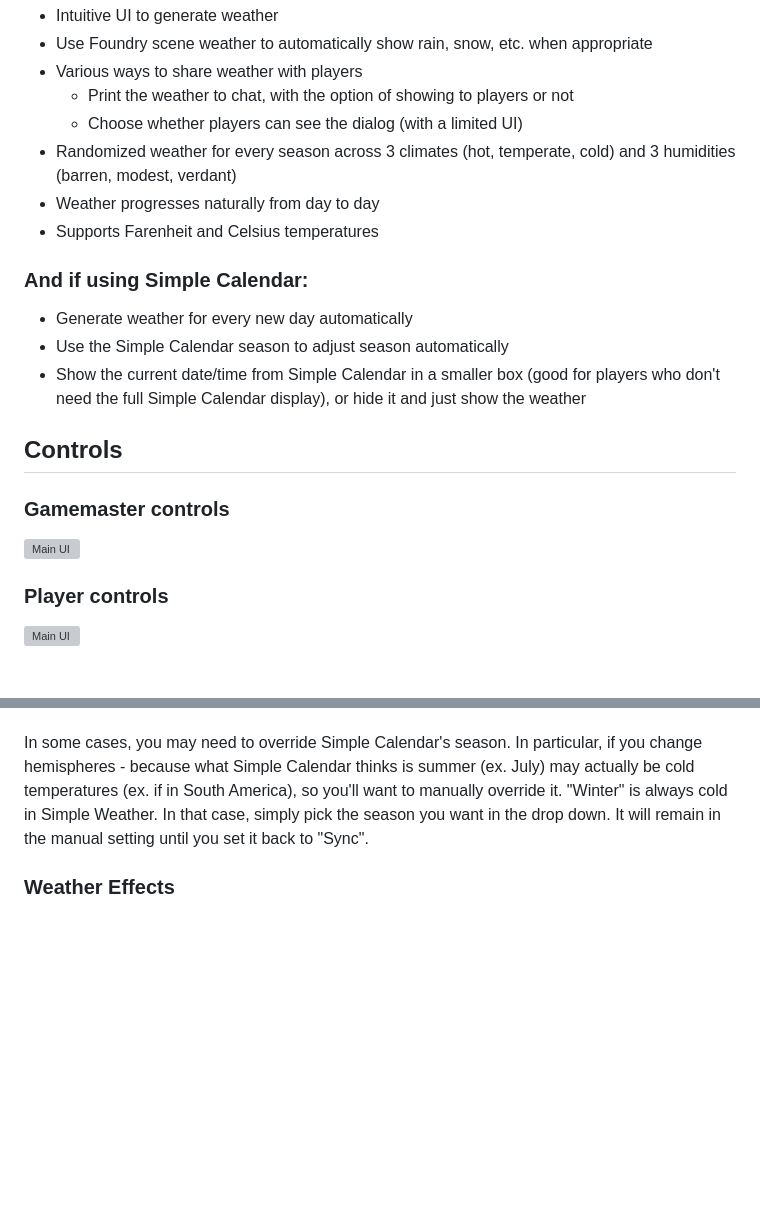
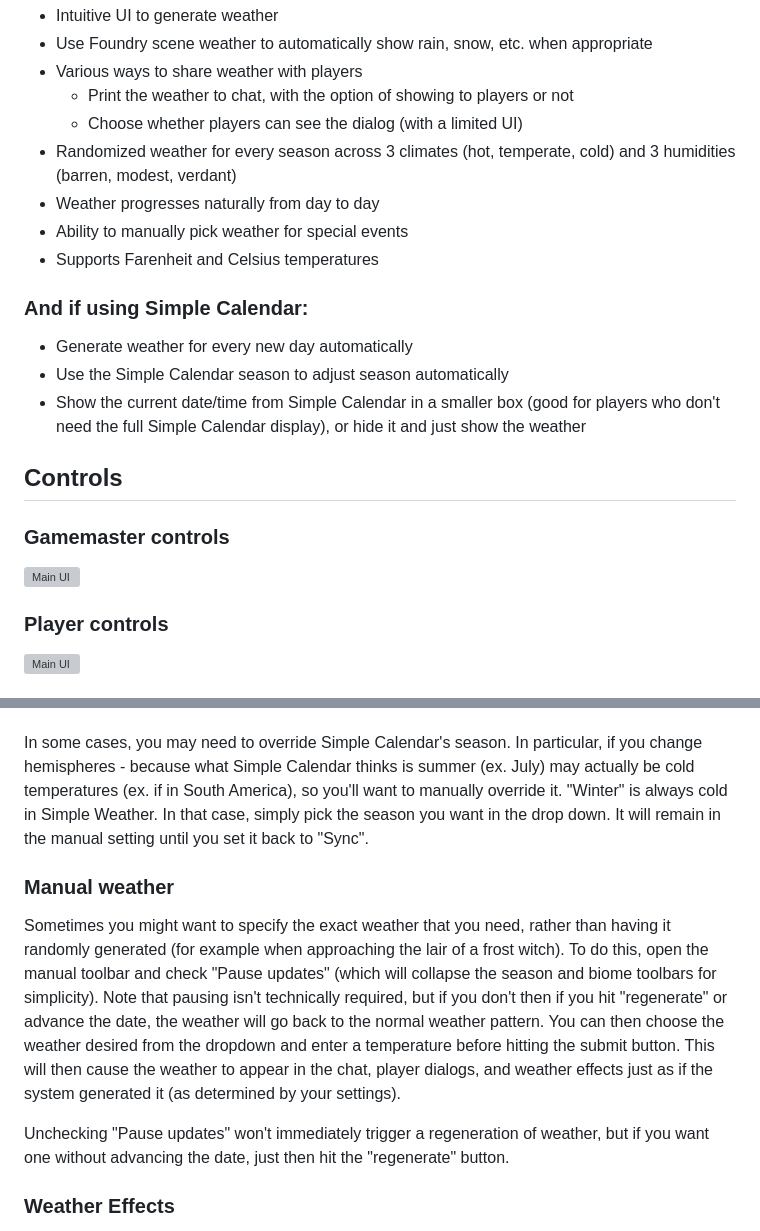
Before and after one commit to dovrosenberg/foundry-simple-weather, a Markdown page: README.md, 2 parts joined by grey strips. Rendered like a GitHub page; blank space fills up the shorter version; grey boxes are pictures that could not be loaded.

```diff
--- a/README.md
+++ b/README.md
@@ -16,6 +16,7 @@ I built this as a way to learn Foundry better, but I plan to maintain it for now
   - Choose whether players can see the dialog (with a limited UI)
 - Randomized weather for every season across 3 climates (hot, temperate, cold) and 3 humidities (barren, modest, verdant)
 - Weather progresses naturally from day to day
+- Ability to manually pick weather for special events
 - Supports Farenheit and Celsius temperatures
 
 ### And if using Simple Calendar:
@@ -46,6 +47,11 @@ When not using Simple Calendar, you just select the season you want to use.
 When using Simple Calendar, you can choose "Sync with Simple Calendar" and the season of the current date will be used automatically.  The season icon next to the drop down will change to let you know what season it is currently using.  Simple Weather determines the Season to use based on the icon for the season in Simple Calendar.  So, if you are using a custom calendar, for season sync to work you must a) set up seasons in Simple Calendar, and b) choose one of the season icons (fall, winter, spring, summer) for each of your seasons.
 
 In some cases, you may need to override Simple Calendar's season. In particular, if you change hemispheres - because what Simple Calendar thinks is summer (ex. July) may actually be cold temperatures (ex. if in South America), so you'll want to manually override it.  "Winter" is always cold in Simple Weather.  In that case, simply pick the season you want in the drop down.  It will remain in the manual setting until you set it back to "Sync".
+
+### Manual weather
+Sometimes you might want to specify the exact weather that you need, rather than having it randomly generated (for example when approaching the lair of a frost witch).  To do this, open the manual toolbar and check "Pause updates" (which will collapse the season and biome toolbars for simplicity).  Note that pausing isn't technically required, but if you don't then if you hit "regenerate" or advance the date, the weather will go back to the normal weather pattern.  You can then choose the weather desired from the dropdown and enter a temperature before hitting the submit button.  This will then cause the weather to appear in the chat, player dialogs, and weather effects just as if the system generated it (as determined by your settings).
+
+Unchecking "Pause updates" won't immediately trigger a regeneration of weather, but if you want one without advancing the date, just then hit the "regenerate" button.
 
 ### Weather Effects
 The GM can activate weather effects in the module settings.  For now, the only option is to use the scene weather in the Fondry core, but future support for Weather FX and other modules is planned.
```
Also changed, not shown: other parts of README.md (+1 -1 lines).
